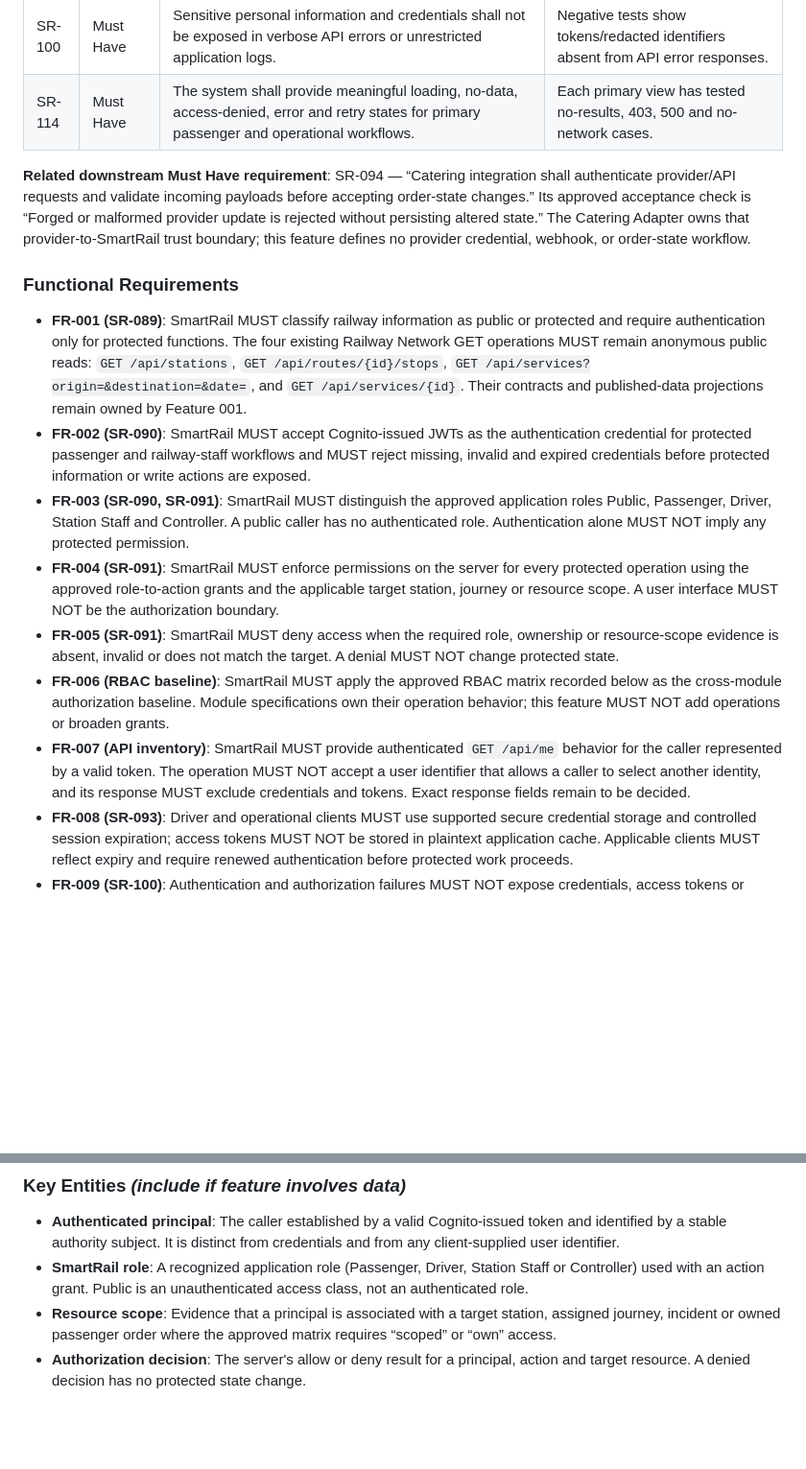
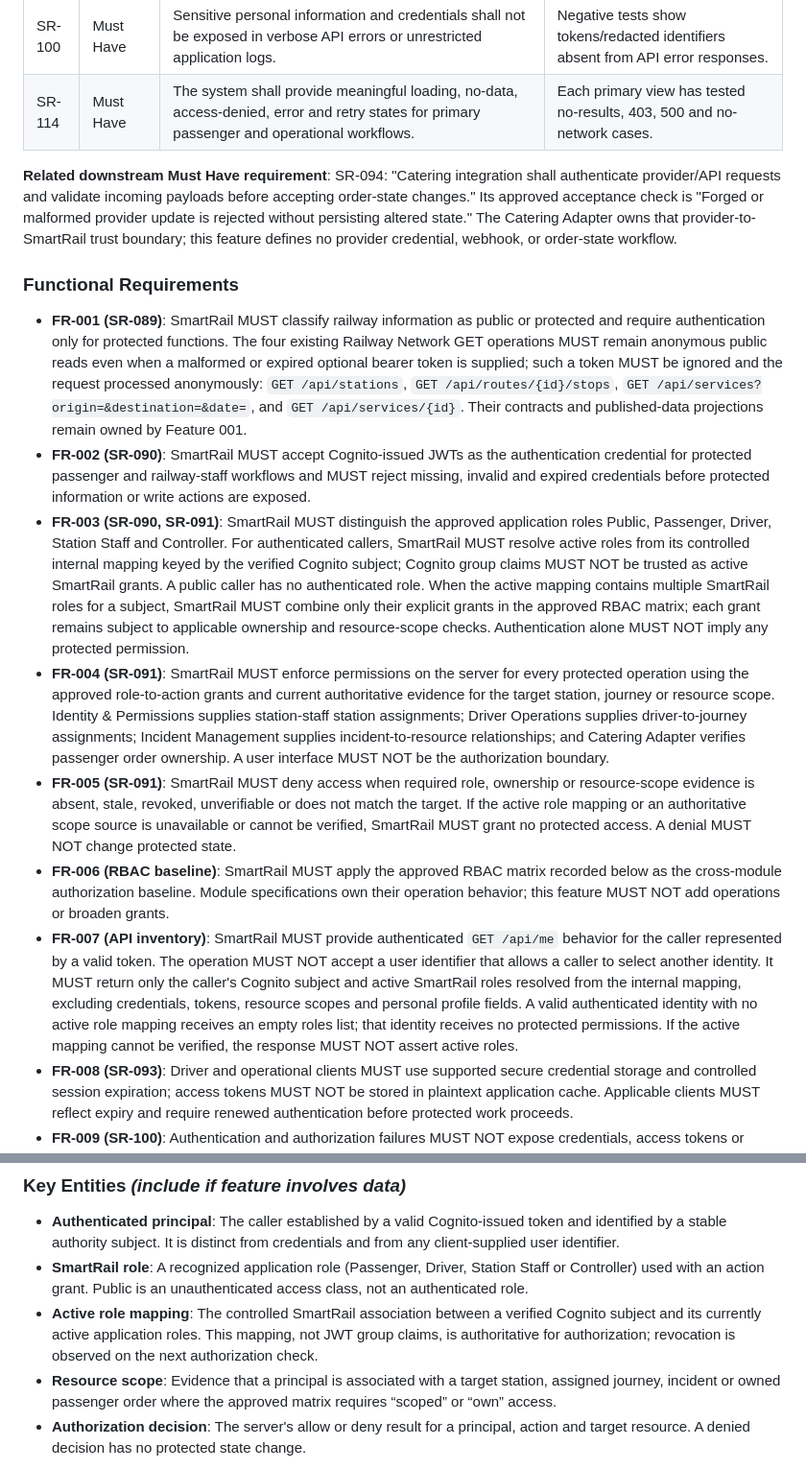
Before and after one commit to Dinura-sanmith-asc/SmartRail-Monorepo, a Markdown page: specs/002-identity-permissions/spec.md, 2 parts joined by grey strips. Shown at 96% size. Drawn GitHub-style; blank space fills up the shorter version.

```diff
--- a/specs/002-identity-permissions/spec.md
+++ b/specs/002-identity-permissions/spec.md
@@ -104,17 +118,17 @@ The following wording and acceptance checks are transcribed from the approved Mo
 | SR-100 | Must Have | Sensitive personal information and credentials shall not be exposed in verbose API errors or unrestricted application logs. | Negative tests show tokens/redacted identifiers absent from API error responses. |
 | SR-114 | Must Have | The system shall provide meaningful loading, no-data, access-denied, error and retry states for primary passenger and operational workflows. | Each primary view has tested no-results, 403, 500 and no-network cases. |
 
-**Related downstream Must Have requirement**: SR-094 — “Catering integration shall authenticate provider/API requests and validate incoming payloads before accepting order-state changes.” Its approved acceptance check is “Forged or malformed provider update is rejected without persisting altered state.” The Catering Adapter owns that provider-to-SmartRail trust boundary; this feature defines no provider credential, webhook, or order-state workflow.
+**Related downstream Must Have requirement**: SR-094: "Catering integration shall authenticate provider/API requests and validate incoming payloads before accepting order-state changes." Its approved acceptance check is "Forged or malformed provider update is rejected without persisting altered state." The Catering Adapter owns that provider-to-SmartRail trust boundary; this feature defines no provider credential, webhook, or order-state workflow.
 
 ### Functional Requirements
 
-- **FR-001 (SR-089)**: SmartRail MUST classify railway information as public or protected and require authentication only for protected functions. The four existing Railway Network GET operations MUST remain anonymous public reads: `GET /api/stations`, `GET /api/routes/{id}/stops`, `GET /api/services?origin=&destination=&date=`, and `GET /api/services/{id}`. Their contracts and published-data projections remain owned by Feature 001.
+- **FR-001 (SR-089)**: SmartRail MUST classify railway information as public or protected and require authentication only for protected functions. The four existing Railway Network GET operations MUST remain anonymous public reads even when a malformed or expired optional bearer token is supplied; such a token MUST be ignored and the request processed anonymously: `GET /api/stations`, `GET /api/routes/{id}/stops`, `GET /api/services?origin=&destination=&date=`, and `GET /api/services/{id}`. Their contracts and published-data projections remain owned by Feature 001.
 - **FR-002 (SR-090)**: SmartRail MUST accept Cognito-issued JWTs as the authentication credential for protected passenger and railway-staff workflows and MUST reject missing, invalid and expired credentials before protected information or write actions are exposed.
-- **FR-003 (SR-090, SR-091)**: SmartRail MUST distinguish the approved application roles Public, Passenger, Driver, Station Staff and Controller. A public caller has no authenticated role. Authentication alone MUST NOT imply any protected permission.
-- **FR-004 (SR-091)**: SmartRail MUST enforce permissions on the server for every protected operation using the approved role-to-action grants and the applicable target station, journey or resource scope. A user interface MUST NOT be the authorization boundary.
-- **FR-005 (SR-091)**: SmartRail MUST deny access when the required role, ownership or resource-scope evidence is absent, invalid or does not match the target. A denial MUST NOT change protected state.
+- **FR-003 (SR-090, SR-091)**: SmartRail MUST distinguish the approved application roles Public, Passenger, Driver, Station Staff and Controller. For authenticated callers, SmartRail MUST resolve active roles from its controlled internal mapping keyed by the verified Cognito subject; Cognito group claims MUST NOT be trusted as active SmartRail grants. A public caller has no authenticated role. When the active mapping contains multiple SmartRail roles for a subject, SmartRail MUST combine only their explicit grants in the approved RBAC matrix; each grant remains subject to applicable ownership and resource-scope checks. Authentication alone MUST NOT imply any protected permission.
+- **FR-004 (SR-091)**: SmartRail MUST enforce permissions on the server for every protected operation using the approved role-to-action grants and current authoritative evidence for the target station, journey or resource scope. Identity & Permissions supplies station-staff station assignments; Driver Operations supplies driver-to-journey assignments; Incident Management supplies incident-to-resource relationships; and Catering Adapter verifies passenger order ownership. A user interface MUST NOT be the authorization boundary.
+- **FR-005 (SR-091)**: SmartRail MUST deny access when required role, ownership or resource-scope evidence is absent, stale, revoked, unverifiable or does not match the target. If the active role mapping or an authoritative scope source is unavailable or cannot be verified, SmartRail MUST grant no protected access. A denial MUST NOT change protected state.
 - **FR-006 (RBAC baseline)**: SmartRail MUST apply the approved RBAC matrix recorded below as the cross-module authorization baseline. Module specifications own their operation behavior; this feature MUST NOT add operations or broaden grants.
-- **FR-007 (API inventory)**: SmartRail MUST provide authenticated `GET /api/me` behavior for the caller represented by a valid token. The operation MUST NOT accept a user identifier that allows a caller to select another identity, and its response MUST exclude credentials and tokens. Exact response fields remain to be decided.
+- **FR-007 (API inventory)**: SmartRail MUST provide authenticated `GET /api/me` behavior for the caller represented by a valid token. The operation MUST NOT accept a user identifier that allows a caller to select another identity. It MUST return only the caller's Cognito subject and active SmartRail roles resolved from the internal mapping, excluding credentials, tokens, resource scopes and personal profile fields. A valid authenticated identity with no active role mapping receives an empty roles list; that identity receives no protected permissions. If the active mapping cannot be verified, the response MUST NOT assert active roles.
 - **FR-008 (SR-093)**: Driver and operational clients MUST use supported secure credential storage and controlled session expiration; access tokens MUST NOT be stored in plaintext application cache. Applicable clients MUST reflect expiry and require renewed authentication before protected work proceeds.
 - **FR-009 (SR-100)**: Authentication and authorization failures MUST NOT expose credentials, access tokens or unrestricted sensitive personal information through verbose API errors or unrestricted application logs. Error output MUST use redacted identifiers where identifiers are needed for diagnosis.
 - **FR-010 (SR-114)**: Applicable primary passenger and operational workflows MUST present meaningful access-denied, no-data, error and retry states. A retry MUST preserve the same authorization requirement and MUST NOT imply an unauthorized operation succeeded.
@@ -159,6 +173,7 @@ This feature defines authorization policy boundaries for those modules; it does
 
 - **Authenticated principal**: The caller established by a valid Cognito-issued token and identified by a stable authority subject. It is distinct from credentials and from any client-supplied user identifier.
 - **SmartRail role**: A recognized application role (Passenger, Driver, Station Staff or Controller) used with an action grant. Public is an unauthenticated access class, not an authenticated role.
+- **Active role mapping**: The controlled SmartRail association between a verified Cognito subject and its currently active application roles. This mapping, not JWT group claims, is authoritative for authorization; revocation is observed on the next authorization check.
 - **Resource scope**: Evidence that a principal is associated with a target station, assigned journey, incident or owned passenger order where the approved matrix requires “scoped” or “own” access.
 - **Authorization decision**: The server's allow or deny result for a principal, action and target resource. A denied decision has no protected state change.
 
```
Also changed, not shown: other parts of specs/002-identity-permissions/spec.md (+24 -12 lines), 1 other file.
